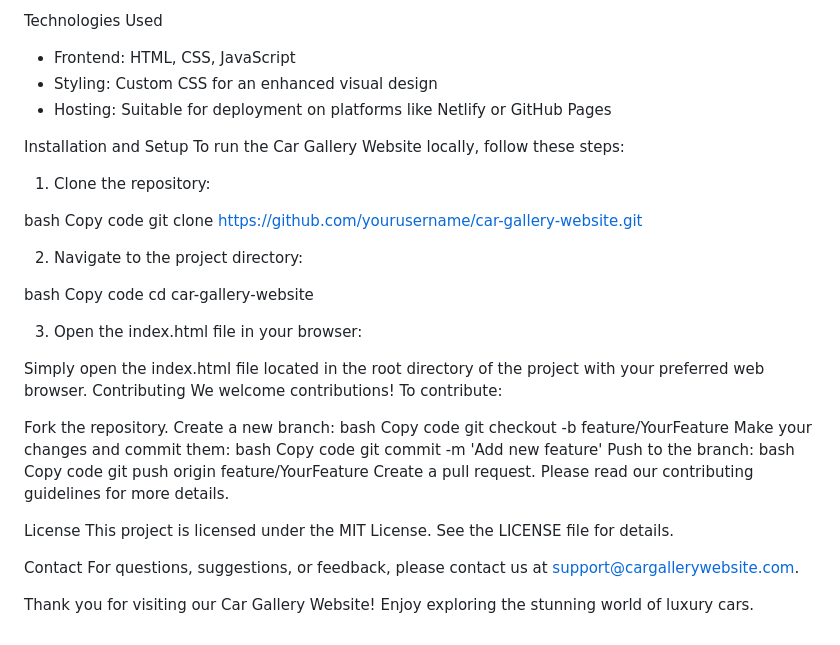
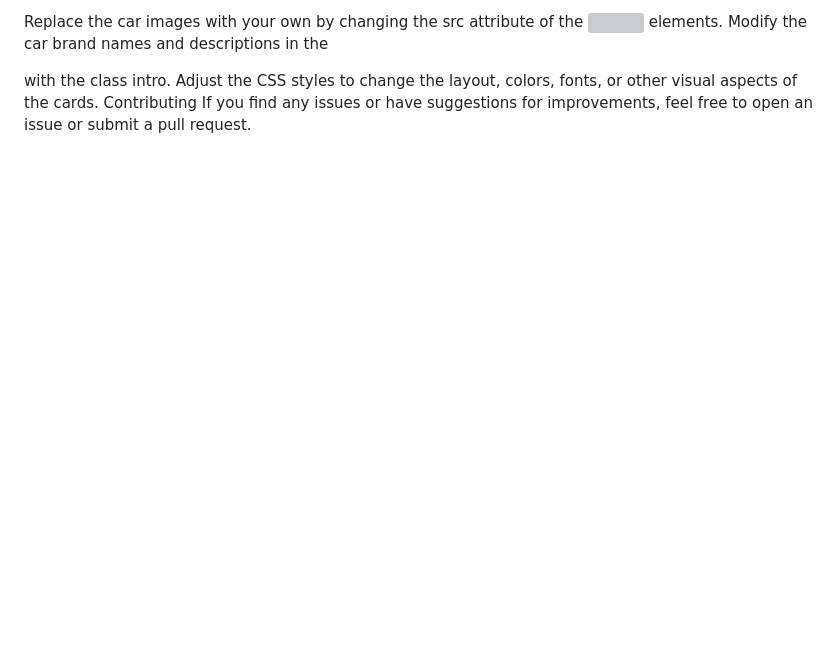
Before and after one commit to iamjerome11/WD-Hands-on-2, a Markdown page: readme.md, the part around one of its changes. GitHub-like rendering; blank space fills up the shorter version; grey boxes are pictures that could not be loaded.

Commit message:
done readme

```diff
--- a/readme.md
+++ b/readme.md
@@ -198,50 +94,6 @@ Brands Featured:
 
-Technologies Used
--  Frontend: HTML, CSS, JavaScript
--  Styling: Custom CSS for an enhanced visual design
--  Hosting: Suitable for deployment on platforms like Netlify or GitHub Pages
-
-Installation and Setup
-To run the Car Gallery Website locally, follow these steps:
-
-1. Clone the repository:
-
-bash
-Copy code
-git clone https://github.com/yourusername/car-gallery-website.git
-
-2. Navigate to the project directory:
-
-bash
-Copy code
-cd car-gallery-website
-
-3. Open the index.html file in your browser:
-
-Simply open the index.html file located in the root directory of the project with your preferred web browser.
+Replace the car images with your own by changing the src attribute of the <img> elements.
+Modify the car brand names and descriptions in the <div> with the class intro.
+Adjust the CSS styles to change the layout, colors, fonts, or other visual aspects of the cards.
 Contributing
-We welcome contributions! To contribute:
-
-Fork the repository.
-Create a new branch:
-bash
-Copy code
-git checkout -b feature/YourFeature
-Make your changes and commit them:
-bash
-Copy code
-git commit -m 'Add new feature'
-Push to the branch:
-bash
-Copy code
-git push origin feature/YourFeature
-Create a pull request.
-Please read our contributing guidelines for more details.
-
-License
-This project is licensed under the MIT License. See the LICENSE file for details.
-
-Contact
-For questions, suggestions, or feedback, please contact us at support@cargallerywebsite.com.
-
-Thank you for visiting our Car Gallery Website! Enjoy exploring the stunning world of luxury cars.
+If you find any issues or have suggestions for improvements, feel free to open an issue or submit a pull request.
```
Also changed, not shown: other parts of readme.md (+80 -184 lines).
